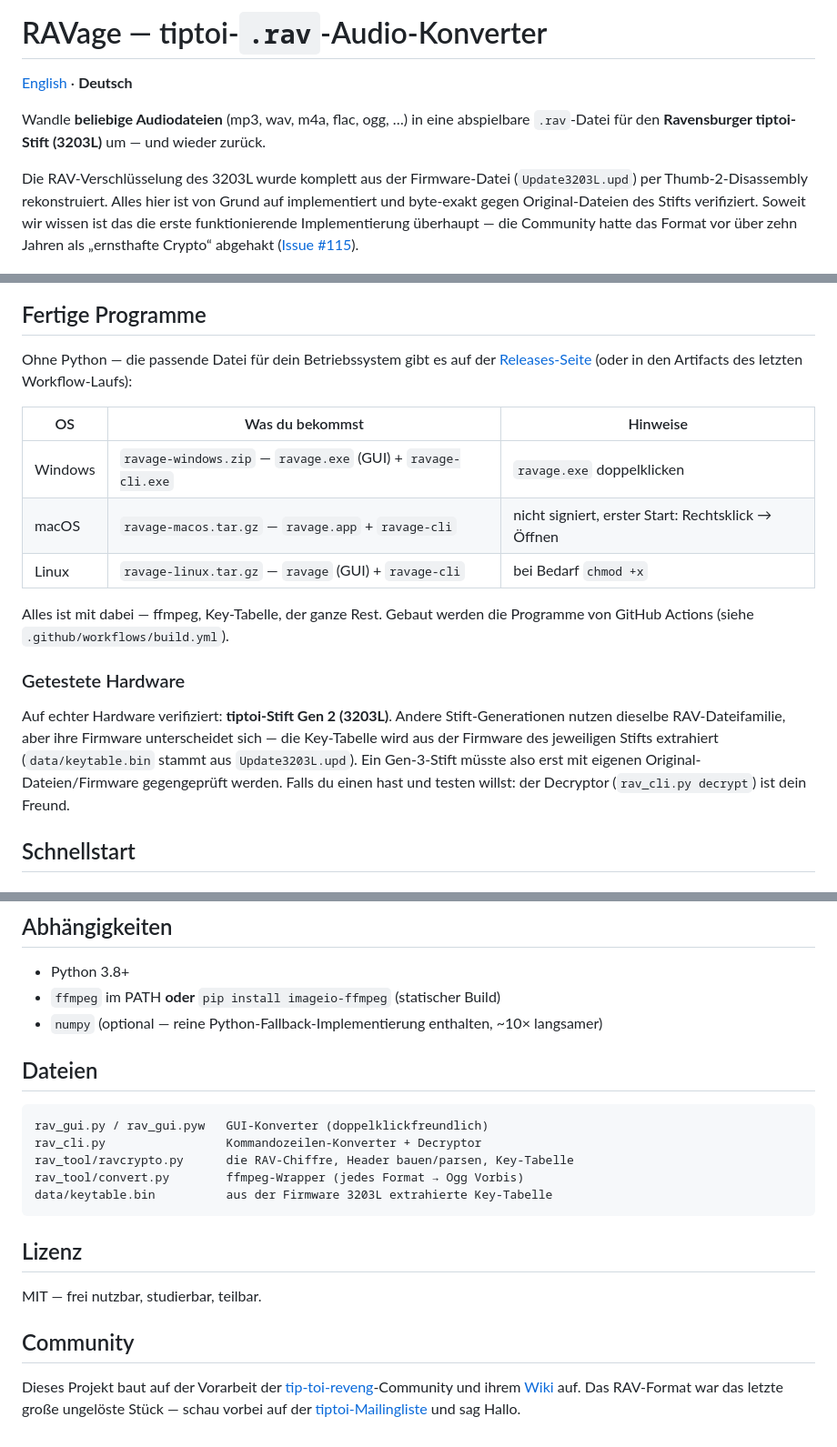
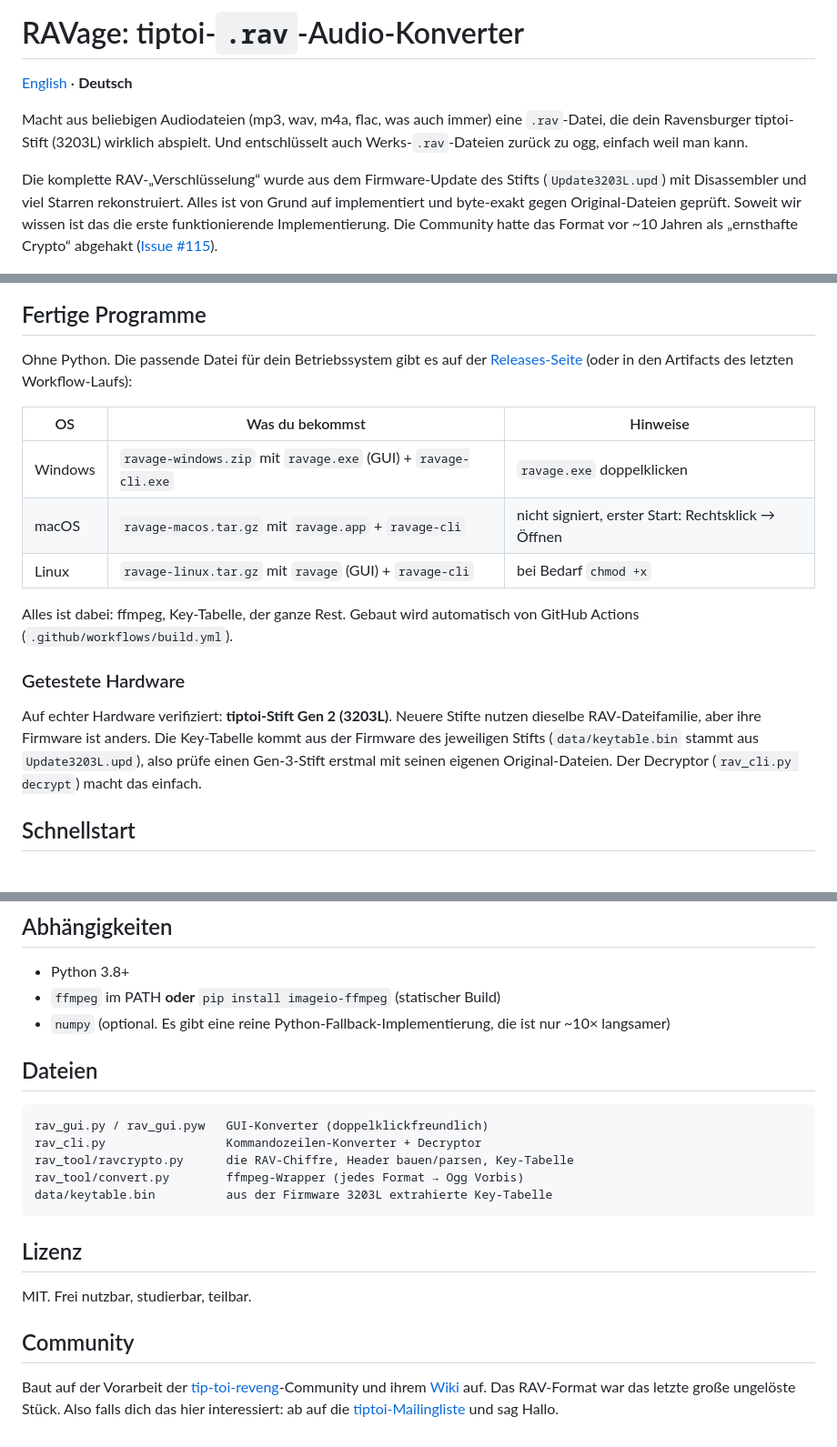
Before and after one commit to Markthegamer108/RAVage, a Markdown page: README.de.md, 3 parts joined by grey strips. Shown at 91% size. Rendered like a GitHub page.

```diff
--- a/README.de.md
+++ b/README.de.md
@@ -1,45 +1,45 @@
-# RAVage — tiptoi-`.rav`-Audio-Konverter
+# RAVage: tiptoi-`.rav`-Audio-Konverter
 
 [English](README.md) · **Deutsch**
 
-Wandle **beliebige Audiodateien** (mp3, wav, m4a, flac, ogg, …) in eine
-abspielbare `.rav`-Datei für den **Ravensburger tiptoi-Stift (3203L)** um —
-und wieder zurück.
+Macht aus beliebigen Audiodateien (mp3, wav, m4a, flac, was auch immer) eine
+`.rav`-Datei, die dein Ravensburger tiptoi-Stift (3203L) wirklich abspielt.
+Und entschlüsselt auch Werks-`.rav`-Dateien zurück zu ogg, einfach weil man
+kann.
 
-Die RAV-Verschlüsselung des 3203L wurde komplett aus der Firmware-Datei
-(`Update3203L.upd`) per Thumb-2-Disassembly rekonstruiert. Alles hier ist von
-Grund auf implementiert und byte-exakt gegen Original-Dateien des Stifts
-verifiziert. Soweit wir wissen ist das die erste funktionierende
-Implementierung überhaupt — die Community hatte das Format vor über zehn
-Jahren als „ernsthafte Crypto“ abgehakt
+Die komplette RAV-„Verschlüsselung“ wurde aus dem Firmware-Update des Stifts
+(`Update3203L.upd`) mit Disassembler und viel Starren rekonstruiert. Alles
+ist von Grund auf implementiert und byte-exakt gegen Original-Dateien
+geprüft. Soweit wir wissen ist das die erste funktionierende
+Implementierung. Die Community hatte das Format vor ~10 Jahren als
+„ernsthafte Crypto“ abgehakt
 ([Issue #115](https://github.com/entropia/tip-toi-reveng/issues/115)).
 
 ![GUI](docs/gui.png)
 
 ## Fertige Programme
 
-Ohne Python — die passende Datei für dein Betriebssystem gibt es auf der
-[Releases-Seite](https://github.com/Markthegamer108/RAVage/releases) (oder in
-den Artifacts des letzten Workflow-Laufs):
+Ohne Python. Die passende Datei für dein Betriebssystem gibt es auf der
+[Releases-Seite](https://github.com/Markthegamer108/RAVage/releases) (oder
+in den Artifacts des letzten Workflow-Laufs):
 
 | OS | Was du bekommst | Hinweise |
 |----|-----------------|----------|
-| Windows | `ravage-windows.zip` — `ravage.exe` (GUI) + `ravage-cli.exe` | `ravage.exe` doppelklicken |
-| macOS | `ravage-macos.tar.gz` — `ravage.app` + `ravage-cli` | nicht signiert, erster Start: Rechtsklick → Öffnen |
-| Linux | `ravage-linux.tar.gz` — `ravage` (GUI) + `ravage-cli` | bei Bedarf `chmod +x` |
+| Windows | `ravage-windows.zip` mit `ravage.exe` (GUI) + `ravage-cli.exe` | `ravage.exe` doppelklicken |
+| macOS | `ravage-macos.tar.gz` mit `ravage.app` + `ravage-cli` | nicht signiert, erster Start: Rechtsklick → Öffnen |
+| Linux | `ravage-linux.tar.gz` mit `ravage` (GUI) + `ravage-cli` | bei Bedarf `chmod +x` |
 
-Alles ist mit dabei — ffmpeg, Key-Tabelle, der ganze Rest. Gebaut werden die
-Programme von GitHub Actions (siehe `.github/workflows/build.yml`).
+Alles ist dabei: ffmpeg, Key-Tabelle, der ganze Rest. Gebaut wird automatisch
+von GitHub Actions (`.github/workflows/build.yml`).
 
 ### Getestete Hardware
 
-Auf echter Hardware verifiziert: **tiptoi-Stift Gen 2 (3203L)**. Andere
-Stift-Generationen nutzen dieselbe RAV-Dateifamilie, aber ihre Firmware
-unterscheidet sich — die Key-Tabelle wird aus der Firmware des jeweiligen
-Stifts extrahiert (`data/keytable.bin` stammt aus `Update3203L.upd`). Ein
-Gen-3-Stift müsste also erst mit eigenen Original-Dateien/Firmware
-gegengeprüft werden. Falls du einen hast und testen willst: der Decryptor
-(`rav_cli.py decrypt`) ist dein Freund.
+Auf echter Hardware verifiziert: **tiptoi-Stift Gen 2 (3203L)**. Neuere
+Stifte nutzen dieselbe RAV-Dateifamilie, aber ihre Firmware ist anders. Die
+Key-Tabelle kommt aus der Firmware des jeweiligen Stifts
+(`data/keytable.bin` stammt aus `Update3203L.upd`), also prüfe einen
+Gen-3-Stift erstmal mit seinen eigenen Original-Dateien. Der Decryptor
+(`rav_cli.py decrypt`) macht das einfach.
 
 ## Schnellstart
 
@@ -195,8 +194,8 @@ ravcrypto.extract_keytable(r"C:\Pfad\zu\Update3203L (1).upd", "data/keytable.bin
 
 - Python 3.8+
 - `ffmpeg` im PATH **oder** `pip install imageio-ffmpeg` (statischer Build)
-- `numpy` (optional — reine Python-Fallback-Implementierung enthalten,
-  ~10× langsamer)
+- `numpy` (optional. Es gibt eine reine Python-Fallback-Implementierung, die
+  ist nur ~10× langsamer)
 
 ## Dateien
 
@@ -210,13 +209,14 @@ data/keytable.bin          aus der Firmware 3203L extrahierte Key-Tabelle
 
 ## Lizenz
 
-MIT — frei nutzbar, studierbar, teilbar.
+MIT. Frei nutzbar, studierbar, teilbar.
 
 ## Community
 
-Dieses Projekt baut auf der Vorarbeit der
+Baut auf der Vorarbeit der
 [tip-toi-reveng](https://github.com/entropia/tip-toi-reveng)-Community und
 ihrem [Wiki](https://github.com/entropia/tip-toi-reveng/wiki) auf. Das
-RAV-Format war das letzte große ungelöste Stück — schau vorbei auf der
+RAV-Format war das letzte große ungelöste Stück. Also falls dich das hier
+interessiert: ab auf die
 [tiptoi-Mailingliste](https://lists.nomeata.de/mailman/listinfo/tiptoi) und
 sag Hallo.
```
Also changed, not shown: other parts of README.de.md (+38 -39 lines), README.md (+73 -74 lines).
